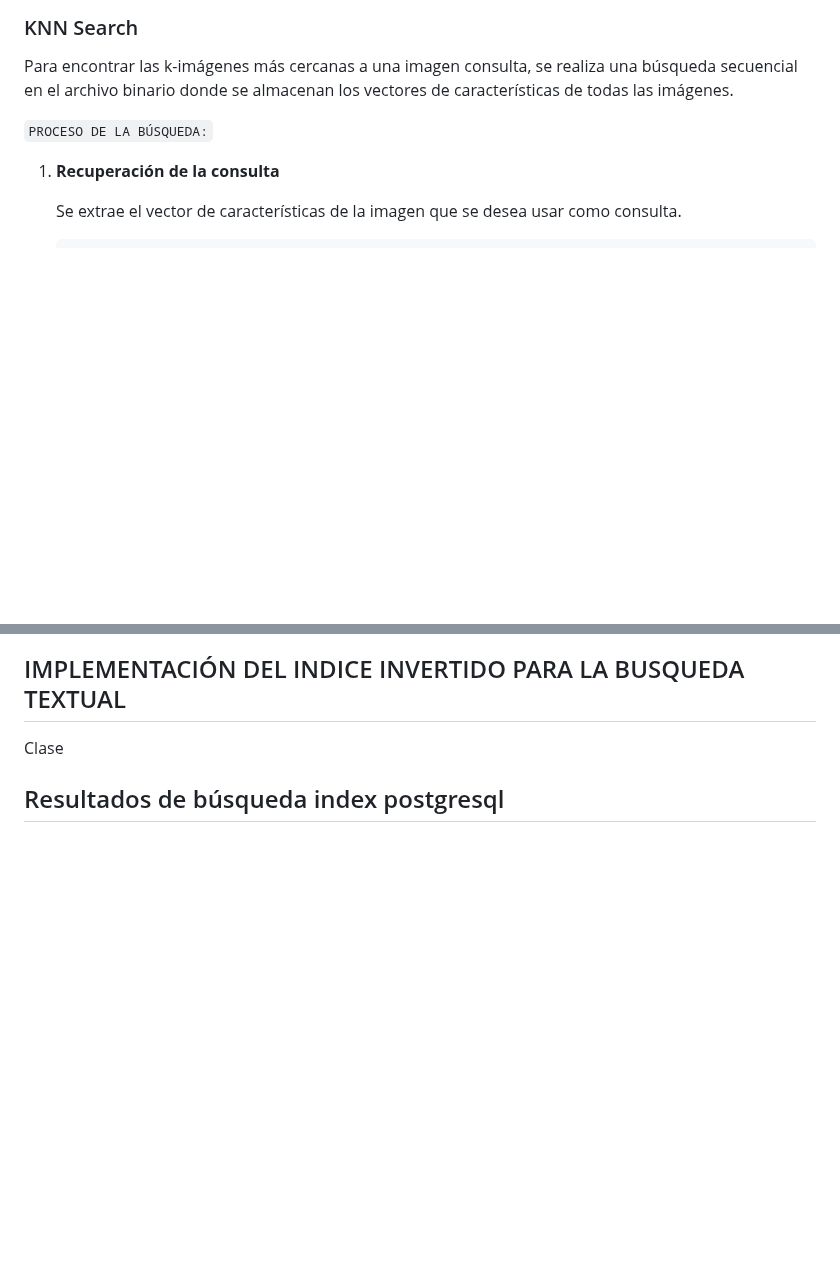
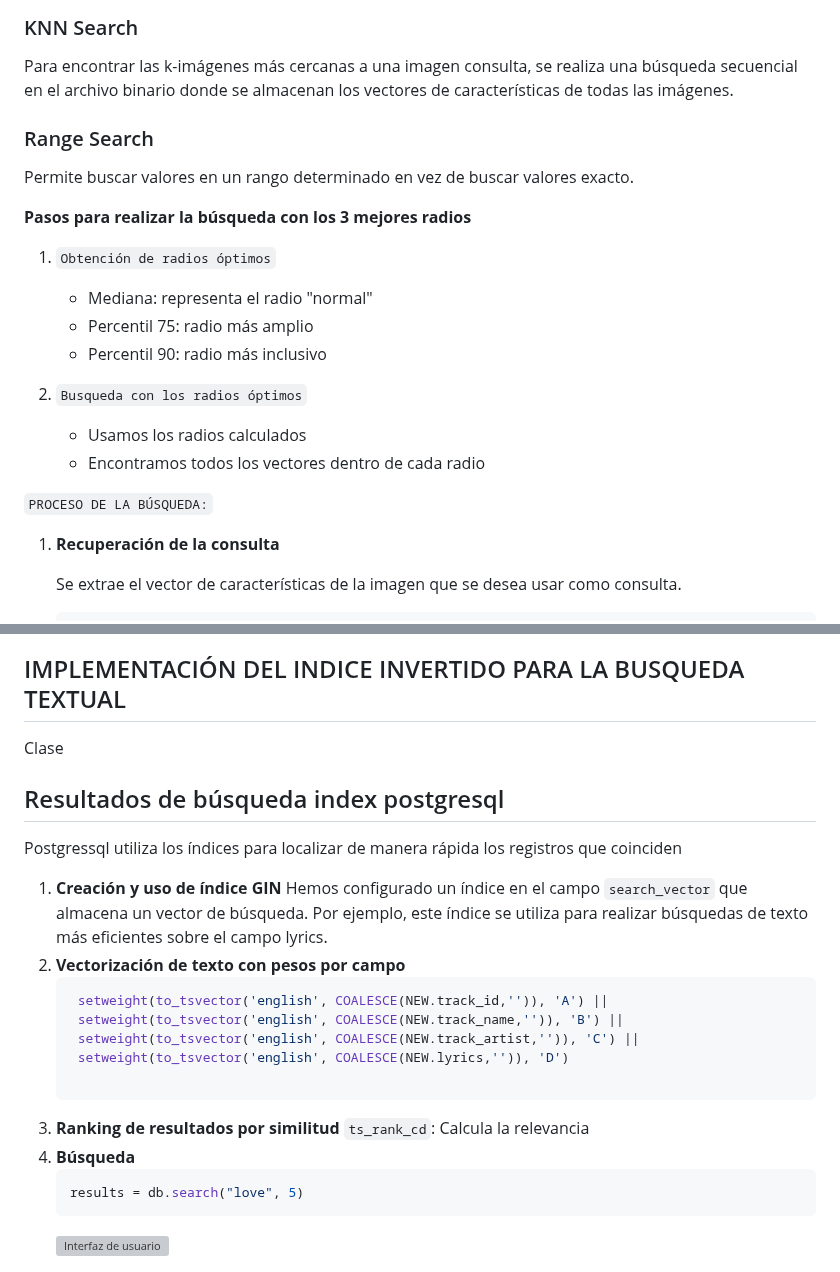
Before and after one commit to OmarUTEC/DataFusionDBll, a Markdown page: README.md, 2 parts joined by grey strips. Drawn GitHub-style; blank space fills up the shorter version; grey boxes are pictures that could not be loaded.

````diff
--- a/README.md
+++ b/README.md
@@ -385,6 +385,19 @@ El Knn Search consiste en en los K vecinos más cercanos de un punto usando la d
 ### KNN Search
 Para encontrar las k-imágenes más cercanas a una imagen consulta, se realiza una búsqueda secuencial en el archivo binario donde se almacenan los vectores de características de todas las imágenes.
 
+### Range Search
+Permite buscar valores en un rango determinado en vez de buscar valores exacto.
+
+**Pasos para realizar la búsqueda con los 3 mejores radios**
+1. `Obtención de radios óptimos`
+   + Mediana: representa el radio "normal"
+   + Percentil 75: radio más amplio
+   + Percentil 90: radio más inclusivo
+
+2. `Busqueda con los radios óptimos`
+   + Usamos los radios calculados
+   + Encontramos todos los vectores dentro de cada radio
+
 `PROCESO DE LA BÚSQUEDA:`
 1. **Recuperación de la consulta**
 
@@ -514,4 +527,24 @@ Para encontrar las k-imágenes más cercanas a una imagen consulta, se realiza u
 Clase
 ## Resultados de búsqueda index postgresql
 
+Postgressql utiliza los índices para localizar de manera rápida los registros que coinciden
+1. **Creación y uso de índice GIN**
+   Hemos configurado un índice en el campo `search_vector` que almacena un vector de búsqueda. Por ejemplo, este índice se utiliza para realizar búsquedas de texto más eficientes sobre el campo lyrics.
+2. **Vectorización de texto con pesos por campo**
+   ```python
+    setweight(to_tsvector('english', COALESCE(NEW.track_id,'')), 'A') ||
+    setweight(to_tsvector('english', COALESCE(NEW.track_name,'')), 'B') ||
+    setweight(to_tsvector('english', COALESCE(NEW.track_artist,'')), 'C') ||
+    setweight(to_tsvector('english', COALESCE(NEW.lyrics,'')), 'D')
+
+   ```
+4. **Ranking de resultados por similitud**
+   `ts_rank_cd`: Calcula la relevancia
+5. **Búsqueda**
+   ```python
+   results = db.search("love", 5)
+   ```
+   ![Interfaz de usuario](./screenshot/i2.jpg)
+
+
 ![Resultados de búsqueda](./screenshot/postgresql.jpeg)
````
